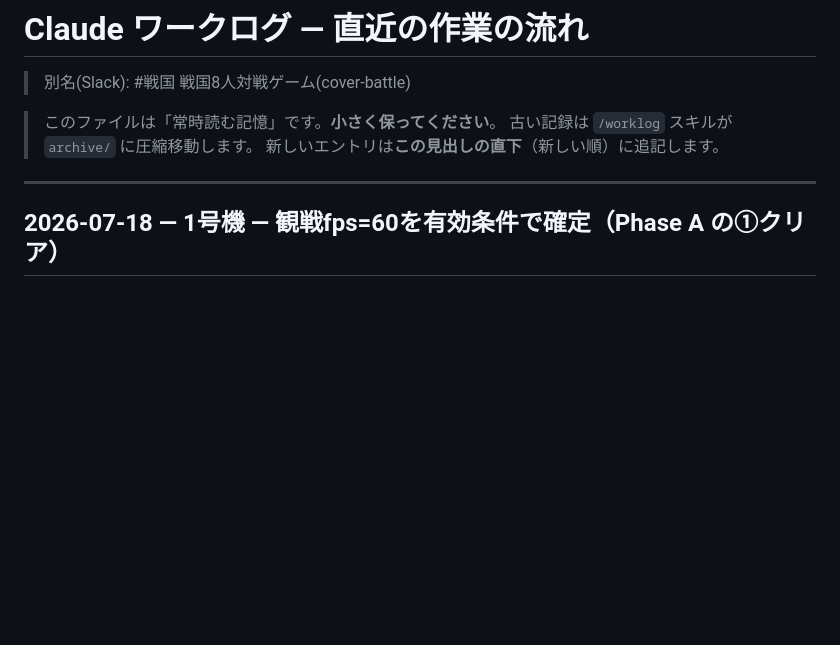
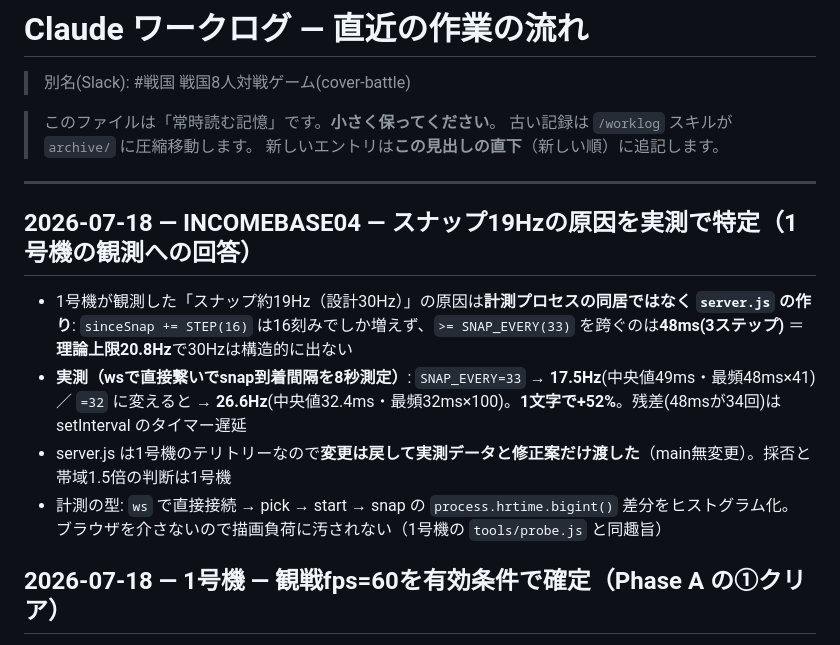
Before and after one commit to incomebase0108-alt/cover-battle, a Markdown page: .claude/worklog/CURRENT.md, the part around the change. Rendered like a GitHub page; blank space fills up the shorter version.

Commit message:
worklog: fps60の有効条件確定と、スナップ配信17.5Hzの原因特定（SNAP_EVERY/STEPの噛み合わせ）
Co-Authored-By: Claude Opus 4.8 (1M context) <noreply@anthropic.com>

```diff
--- a/.claude/worklog/CURRENT.md
+++ b/.claude/worklog/CURRENT.md
@@ -6,6 +6,16 @@
 > 新しいエントリは**この見出しの直下**（新しい順）に追記します。
 
 ---
+
+## 2026-07-18 — INCOMEBASE04 — **スナップ19Hzの原因を実測で特定**（1号機の観測への回答）
+- 1号機が観測した「スナップ約19Hz（設計30Hz）」の原因は**計測プロセスの同居ではなく `server.js` の作り**:
+  `sinceSnap += STEP(16)` は16刻みでしか増えず、`>= SNAP_EVERY(33)` を跨ぐのは**48ms(3ステップ)**
+  ＝**理論上限20.8Hz**で30Hzは構造的に出ない
+- **実測（wsで直接繋いでsnap到着間隔を8秒測定）**: `SNAP_EVERY=33` → **17.5Hz**(中央値49ms・最頻48ms×41)／
+  `=32` に変えると → **26.6Hz**(中央値32.4ms・最頻32ms×100)。**1文字で+52%**。残差(48msが34回)は setInterval のタイマー遅延
+- server.js は1号機のテリトリーなので**変更は戻して実測データと修正案だけ渡した**（main無変更）。採否と帯域1.5倍の判断は1号機
+- 計測の型: `ws` で直接接続 → pick → start → snap の `process.hrtime.bigint()` 差分をヒストグラム化。
+  ブラウザを介さないので描画負荷に汚されない（1号機の `tools/probe.js` と同趣旨）
 
 ## 2026-07-18 — 1号機 — **観戦fps=60を有効条件で確定**（Phase A の①クリア）
 - 1号機から**自動ホスト**を接続して試合を維持した状態で星野さんが実機再計測→**60維持**
```
